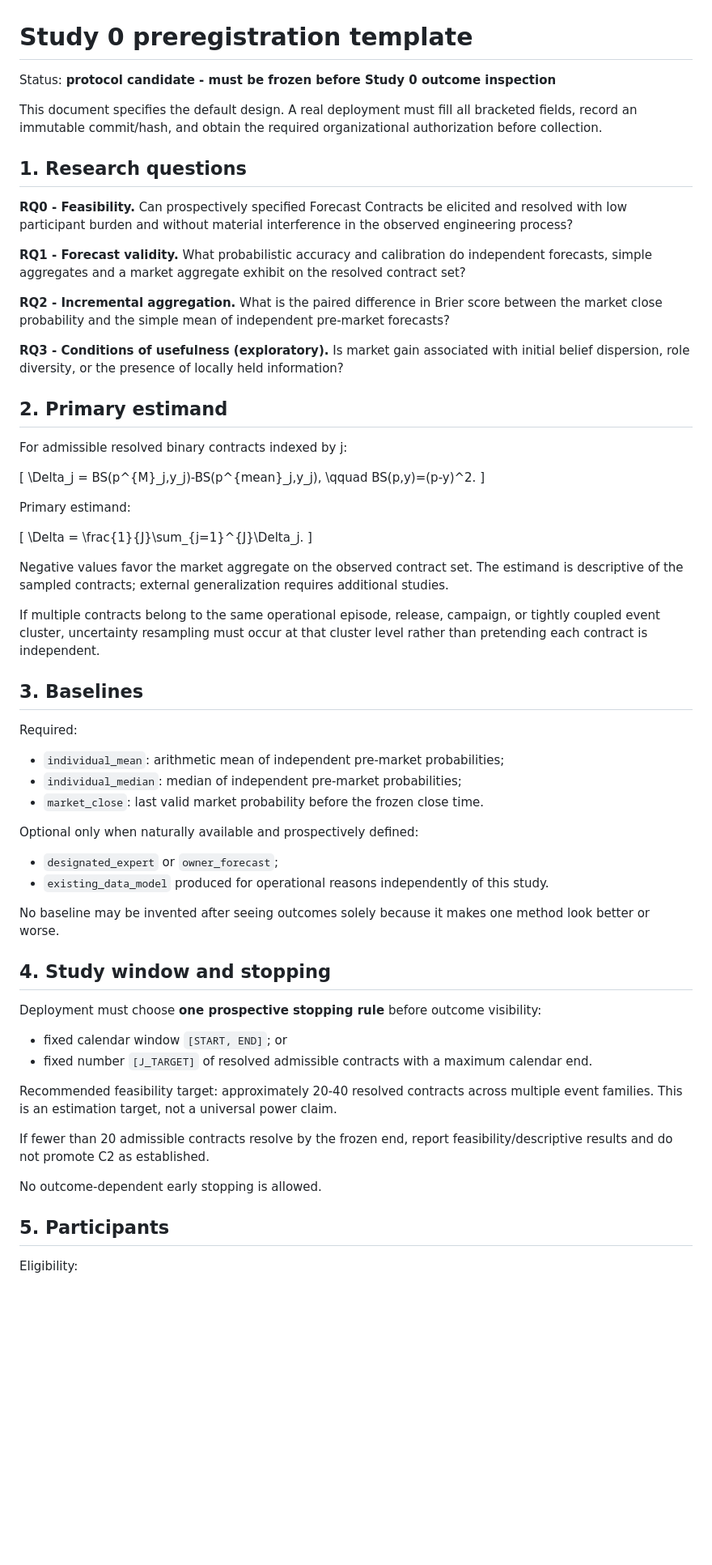
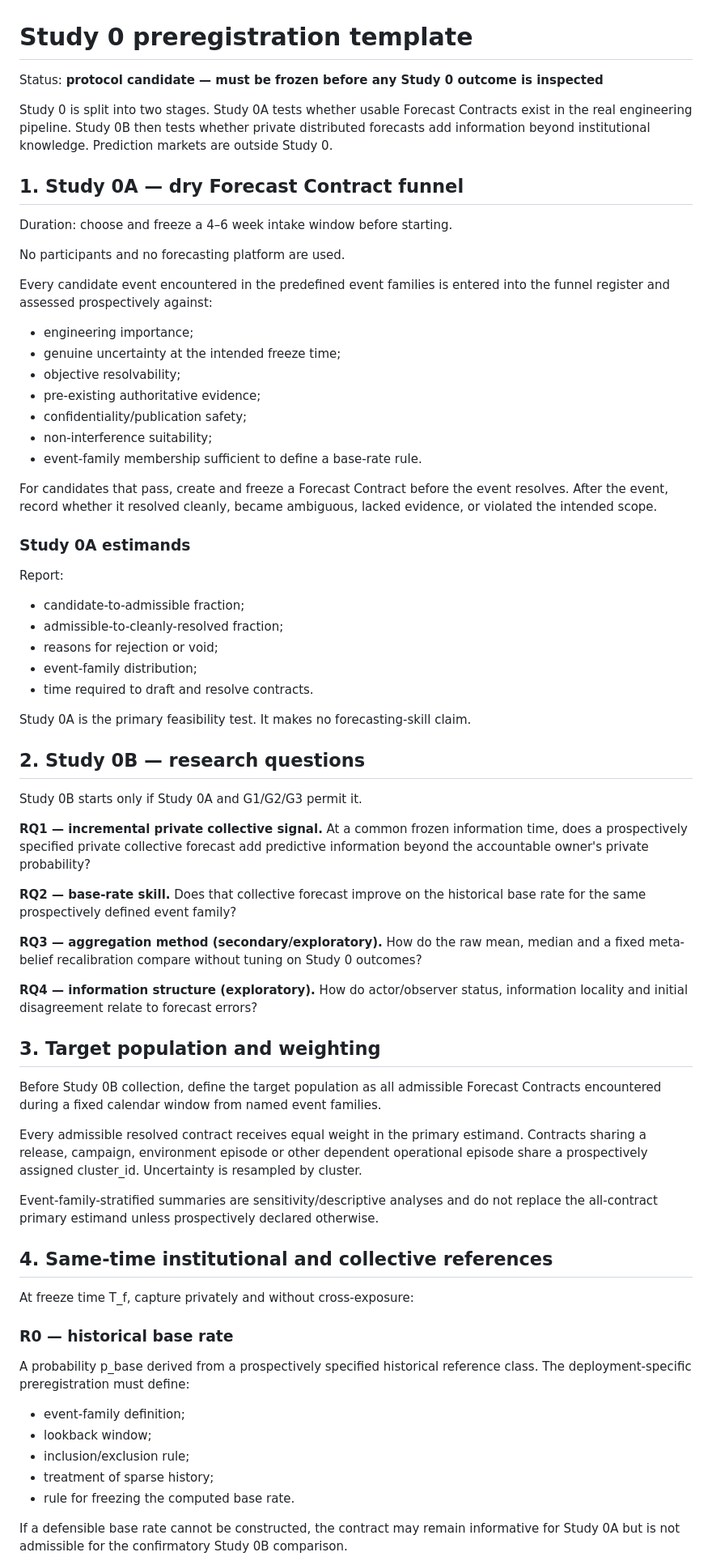
Before and after one commit to gharbonnier78/engineering-collective-forecasting, a Markdown page: studies/study-0-shadow-forecasting/preregistration.md, the part around one of its changes. Shown at 81% size. Drawn GitHub-style; blank space fills up the shorter version.

Commit message:
study0: redesign preregistration around private poll and institutional baselines

```diff
--- a/studies/study-0-shadow-forecasting/preregistration.md
+++ b/studies/study-0-shadow-forecasting/preregistration.md
@@ -1,67 +1,72 @@
 # Study 0 preregistration template
 
-Status: **protocol candidate - must be frozen before Study 0 outcome inspection**
+Status: **protocol candidate — must be frozen before any Study 0 outcome is inspected**
 
-This document specifies the default design. A real deployment must fill all bracketed fields, record an immutable commit/hash, and obtain the required organizational authorization before collection.
+Study 0 is split into two stages. Study 0A tests whether usable Forecast Contracts exist in the real engineering pipeline. Study 0B then tests whether private distributed forecasts add information beyond institutional knowledge. Prediction markets are outside Study 0.
 
-## 1. Research questions
+## 1. Study 0A — dry Forecast Contract funnel
 
-**RQ0 - Feasibility.** Can prospectively specified Forecast Contracts be elicited and resolved with low participant burden and without material interference in the observed engineering process?
+Duration: choose and freeze a 4–6 week intake window before starting.
 
-**RQ1 - Forecast validity.** What probabilistic accuracy and calibration do independent forecasts, simple aggregates and a market aggregate exhibit on the resolved contract set?
+No participants and no forecasting platform are used.
 
-**RQ2 - Incremental aggregation.** What is the paired difference in Brier score between the market close probability and the simple mean of independent pre-market forecasts?
+Every candidate event encountered in the predefined event families is entered into the funnel register and assessed prospectively against:
 
-**RQ3 - Conditions of usefulness (exploratory).** Is market gain associated with initial belief dispersion, role diversity, or the presence of locally held information?
+- engineering importance;
+- genuine uncertainty at the intended freeze time;
+- objective resolvability;
+- pre-existing authoritative evidence;
+- confidentiality/publication safety;
+- non-interference suitability;
+- event-family membership sufficient to define a base-rate rule.
 
-## 2. Primary estimand
+For candidates that pass, create and freeze a Forecast Contract before the event resolves. After the event, record whether it resolved cleanly, became ambiguous, lacked evidence, or violated the intended scope.
 
-For admissible resolved binary contracts indexed by j:
+### Study 0A estimands
 
-\[
-\Delta_j = BS(p^{M}_j,y_j)-BS(p^{mean}_j,y_j),
-\qquad BS(p,y)=(p-y)^2.
-\]
+Report:
 
-Primary estimand:
+- candidate-to-admissible fraction;
+- admissible-to-cleanly-resolved fraction;
+- reasons for rejection or void;
+- event-family distribution;
+- time required to draft and resolve contracts.
 
-\[
-\Delta = \frac{1}{J}\sum_{j=1}^{J}\Delta_j.
-\]
+Study 0A is the primary feasibility test. It makes no forecasting-skill claim.
 
-Negative values favor the market aggregate on the observed contract set. The estimand is descriptive of the sampled contracts; external generalization requires additional studies.
+## 2. Study 0B — research questions
 
-If multiple contracts belong to the same operational episode, release, campaign, or tightly coupled event cluster, uncertainty resampling must occur at that cluster level rather than pretending each contract is independent.
+Study 0B starts only if Study 0A and G1/G2/G3 permit it.
 
-## 3. Baselines
+**RQ1 — incremental private collective signal.** At a common frozen information time, does a prospectively specified private collective forecast add predictive information beyond the accountable owner's private probability?
 
-Required:
+**RQ2 — base-rate skill.** Does that collective forecast improve on the historical base rate for the same prospectively defined event family?
 
-- `individual_mean`: arithmetic mean of independent pre-market probabilities;
-- `individual_median`: median of independent pre-market probabilities;
-- `market_close`: last valid market probability before the frozen close time.
+**RQ3 — aggregation method (secondary/exploratory).** How do the raw mean, median and a fixed meta-belief recalibration compare without tuning on Study 0 outcomes?
 
-Optional only when naturally available and prospectively defined:
+**RQ4 — information structure (exploratory).** How do actor/observer status, information locality and initial disagreement relate to forecast errors?
 
-- `designated_expert` or `owner_forecast`;
-- `existing_data_model` produced for operational reasons independently of this study.
+## 3. Target population and weighting
 
-No baseline may be invented after seeing outcomes solely because it makes one method look better or worse.
+Before Study 0B collection, define the target population as all admissible Forecast Contracts encountered during a fixed calendar window from named event families.
 
-## 4. Study window and stopping
+Every admissible resolved contract receives equal weight in the primary estimand. Contracts sharing a release, campaign, environment episode or other dependent operational episode share a prospectively assigned cluster_id. Uncertainty is resampled by cluster.
 
-Deployment must choose **one prospective stopping rule** before outcome visibility:
+Event-family-stratified summaries are sensitivity/descriptive analyses and do not replace the all-contract primary estimand unless prospectively declared otherwise.
 
-- fixed calendar window `[START, END]`; or
-- fixed number `[J_TARGET]` of resolved admissible contracts with a maximum calendar end.
+## 4. Same-time institutional and collective references
 
-Recommended feasibility target: approximately 20-40 resolved contracts across multiple event families. This is an estimation target, not a universal power claim.
+At freeze time T_f, capture privately and without cross-exposure:
 
-If fewer than 20 admissible contracts resolve by the frozen end, report feasibility/descriptive results and do not promote C2 as established.
+### R0 — historical base rate
 
-No outcome-dependent early stopping is allowed.
+A probability p_base derived from a prospectively specified historical reference class. The deployment-specific preregistration must define:
 
-## 5. Participants
+- event-family definition;
+- lookback window;
+- inclusion/exclusion rule;
+- treatment of sparse history;
+- rule for freezing the computed base rate.
 
-Eligibility:
+If a defensible base rate cannot be constructed, the contract may remain informative for Study 0A but is not admissible for the confirmatory Study 0B comparison.
 
```
Also changed, not shown: other parts of studies/study-0-shadow-forecasting/preregistration.md (+167 -74 lines).
